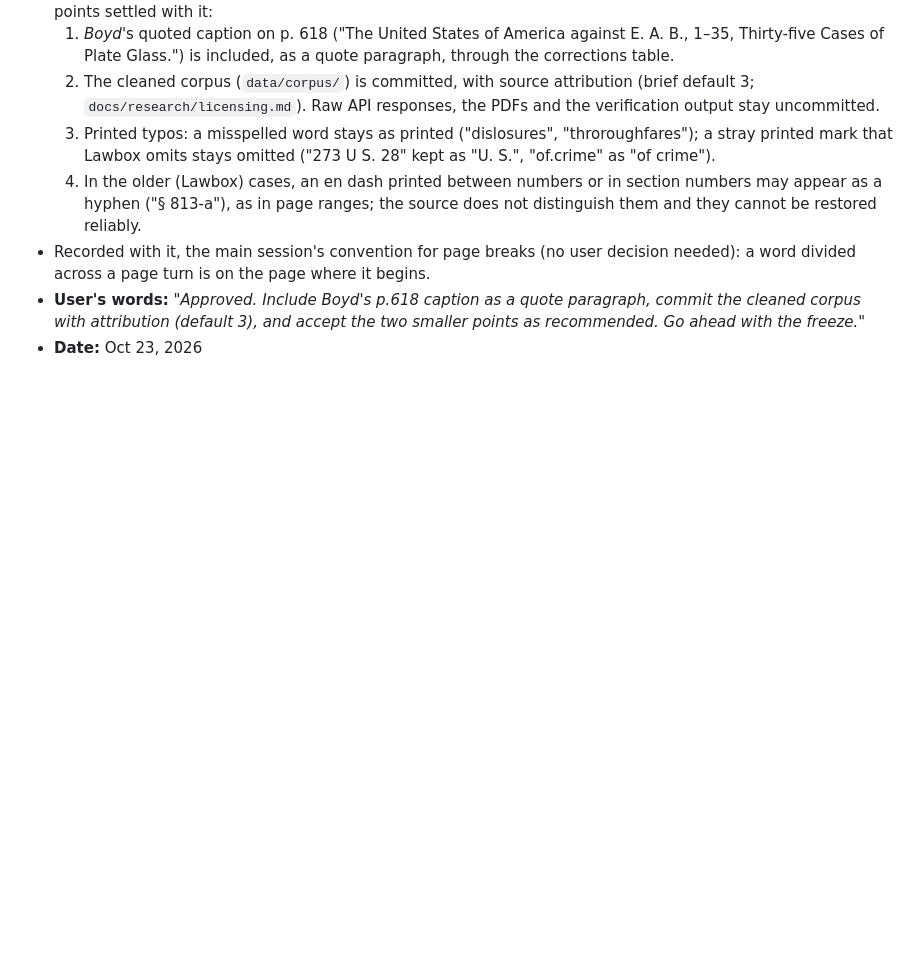
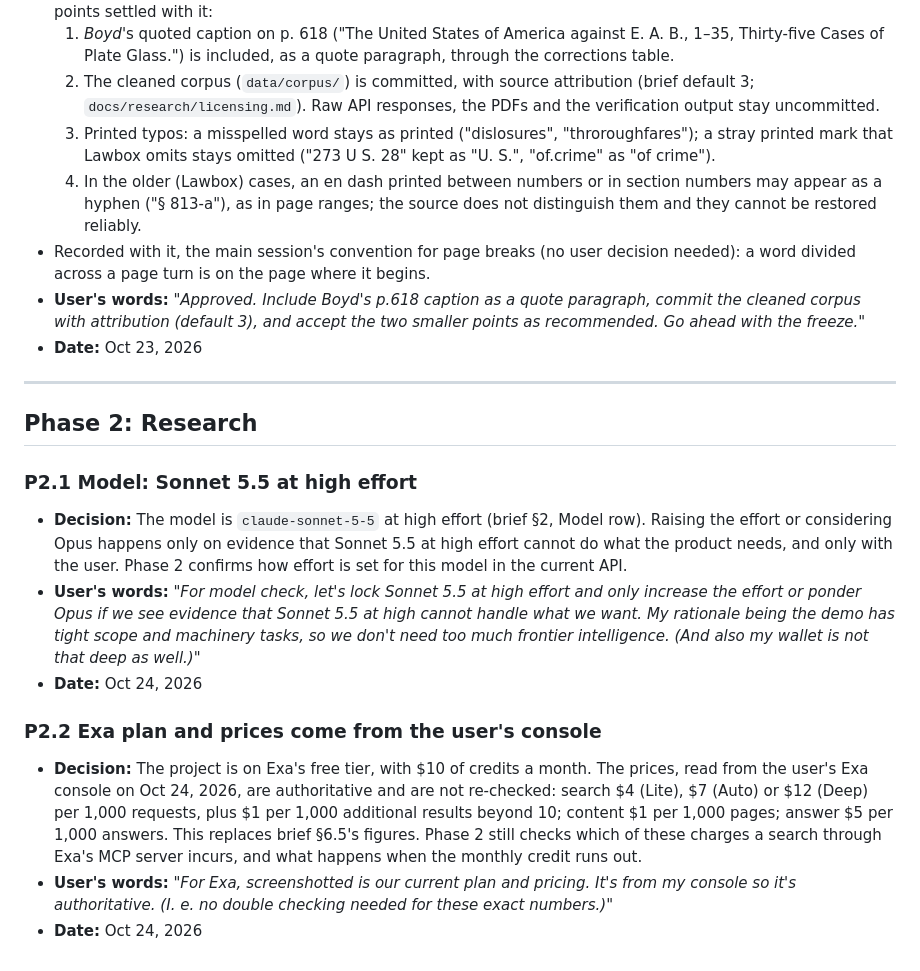
Before and after one commit to NguyenTran2002/probable-clause, a Markdown page: docs/design/locked-decisions.md, the part around the change. Rendered like a GitHub page; blank space fills up the shorter version.

Commit message:
Lock P2.1 (Sonnet 5.5 at high effort) and P2.2 (Exa plan and prices from the console)
Co-Authored-By: Claude Opus 5.5 <noreply@anthropic.com>

```diff
--- a/docs/design/locked-decisions.md
+++ b/docs/design/locked-decisions.md
@@ -217,3 +217,19 @@ Numbering: `P<phase>.<n>` for decisions made in Phases 0 to 2 and 4 to 5; `T<top
 - Recorded with it, the main session's convention for page breaks (no user decision needed): a word divided across a page turn is on the page where it begins.
 - **User's words:** *"Approved. Include Boyd's p.618 caption as a quote paragraph, commit the cleaned corpus with attribution (default 3), and accept the two smaller points as recommended. Go ahead with the freeze."*
 - **Date:** Oct 23, 2026
+
+---
+
+## Phase 2: Research
+
+### P2.1 Model: Sonnet 5.5 at high effort
+
+- **Decision:** The model is `claude-sonnet-5-5` at high effort (brief §2, Model row). Raising the effort or considering Opus happens only on evidence that Sonnet 5.5 at high effort cannot do what the product needs, and only with the user. Phase 2 confirms how effort is set for this model in the current API.
+- **User's words:** *"For model check, let's lock Sonnet 5.5 at high effort and only increase the effort or ponder Opus if we see evidence that Sonnet 5.5 at high cannot handle what we want. My rationale being the demo has tight scope and machinery tasks, so we don't need too much frontier intelligence. (And also my wallet is not that deep as well.)"*
+- **Date:** Oct 24, 2026
+
+### P2.2 Exa plan and prices come from the user's console
+
+- **Decision:** The project is on Exa's free tier, with $10 of credits a month. The prices, read from the user's Exa console on Oct 24, 2026, are authoritative and are not re-checked: search $4 (Lite), $7 (Auto) or $12 (Deep) per 1,000 requests, plus $1 per 1,000 additional results beyond 10; content $1 per 1,000 pages; answer $5 per 1,000 answers. This replaces brief §6.5's figures. Phase 2 still checks which of these charges a search through Exa's MCP server incurs, and what happens when the monthly credit runs out.
+- **User's words:** *"For Exa, screenshotted is our current plan and pricing. It's from my console so it's authoritative. (I. e. no double checking needed for these exact numbers.)"*
+- **Date:** Oct 24, 2026
```
